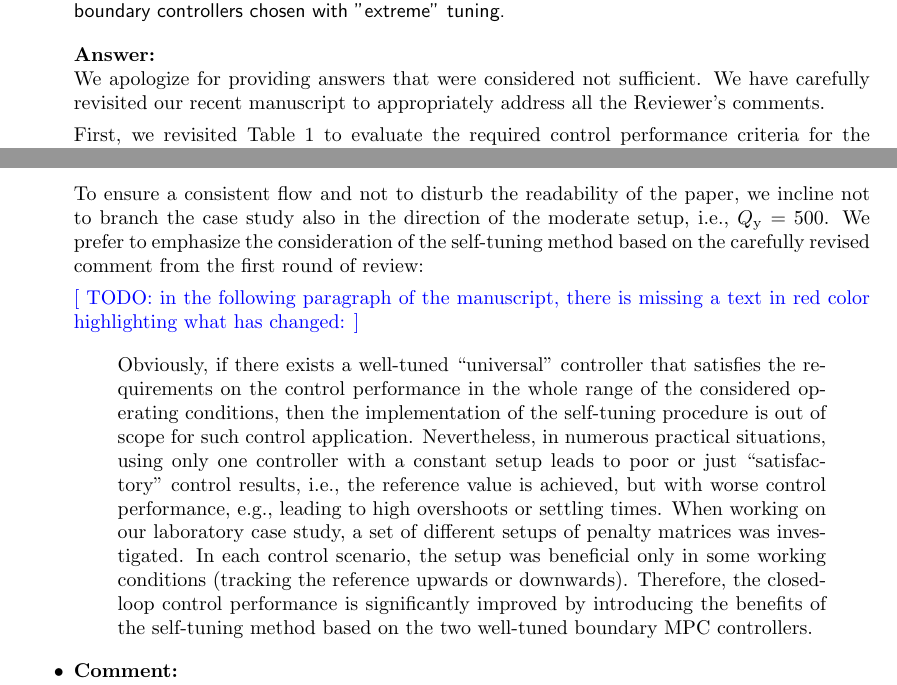
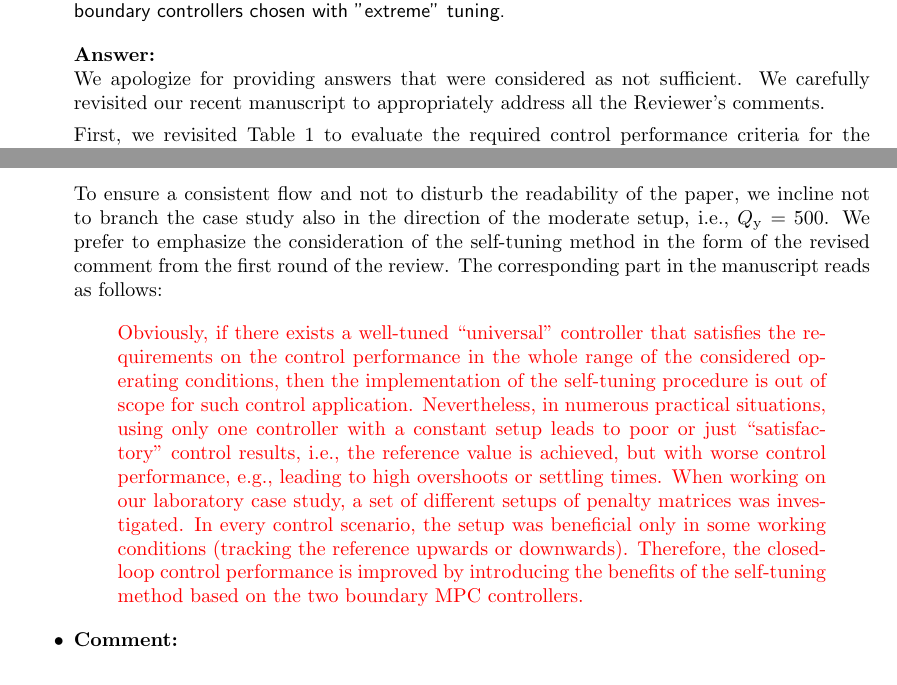
Before and after one commit to LenkaGal/self_tunable_HE, a LaTeX document (paper/JoPC/response_letter_2nd_round.tex): two parts of pages 1 and 2 of 6, joined at a grey line, cut so that both start at the same text. Compiled offline with pdfLaTeX; the source files are stored in an older character set and shown here as Unicode.

Commit message:
response letter 2 - almost final part 2

```diff
--- a/paper/JoPC/response_letter_2nd_round.tex
+++ b/paper/JoPC/response_letter_2nd_round.tex
@@ -74,7 +74,7 @@
 	}
 
 	\answer{
-		We apologize for providing answers that were considered not sufficient. We have carefully revisited our recent manuscript to appropriately address all the Reviewer's comments.
+		We apologize for providing answers that were considered as not sufficient. We carefully revisited our recent manuscript to appropriately address all the Reviewer's comments.
 
 		First, we revisited Table~\ref{tab:control_performance} to evaluate the required control performance criteria for the moderate MPC setup $Q_\mathrm{y} = 500$.
 		The values highlighted in blue represent the scenarios when the controller with the investigated setup $Q_\mathrm{y} = 500$ performed as the best one, excluding the self-tunable MPC.
@@ -114,12 +114,10 @@
 			\end{center}
 		\end{table}
 
-		To ensure a consistent flow and not to disturb the readability of the paper, we incline not to branch the case study also in the direction of the moderate setup, i.e., $Q_\mathrm{y} = 500$. We prefer to emphasize the consideration of the self-tuning method based on the carefully revised comment from the first round of review:
-
-		\textcolor{blue}{[ TODO: in the following paragraph of the manuscript, there is missing a text in red color highlighting what has changed: ]}
+		To ensure a consistent flow and not to disturb the readability of the paper, we incline not to branch the case study also in the direction of the moderate setup, i.e., $Q_\mathrm{y} = 500$. We prefer to emphasize the consideration of the self-tuning method in the form of the revised comment from the first round of the review. The corresponding part in the manuscript reads as follows:
 
 		\begin{quote}
-			Obviously, if there exists a well-tuned ``universal'' controller that satisfies the requirements on the control performance in the whole range of the considered operating conditions, then the implementation of the self-tuning procedure is out of scope for such control application. Nevertheless, in numerous practical situations, using only one controller with a constant setup leads to poor or just ``satisfactory'' control results, i.e., the reference value is achieved, but with worse control performance, e.g., leading to high overshoots or settling times. When working on our laboratory case study, a set of different setups of penalty matrices was investigated. In each control scenario, the setup was beneficial only in some working conditions (tracking the reference upwards or downwards). Therefore, the closed-loop control performance is significantly improved by introducing the benefits of the self-tuning method based on the two well-tuned boundary MPC controllers.
+			\change{Obviously, if there exists a well-tuned ``universal'' controller that satisfies the requirements on the control performance in the whole range of the considered operating conditions, then the implementation of the self-tuning procedure is out of scope for such control application. Nevertheless, in numerous practical situations, using only one controller with a constant setup leads to poor or just ``satisfactory'' control results, i.e., the reference value is achieved, but with worse control performance, e.g., leading to high overshoots or settling times. When working on our laboratory case study, a set of different setups of penalty matrices was investigated. In every control scenario, the setup was beneficial only in some working conditions (tracking the reference upwards or downwards). Therefore, the closed-loop control performance is improved by introducing the benefits of the self-tuning method based on the two boundary MPC controllers.}
 		\end{quote}
 
 
```
Also changed, not shown: paper/JoPC/main_3rd_round_marked.tex (+1 -1 lines), paper/JoPC/response_letter_2nd_round.tex (2 more changed lines).
